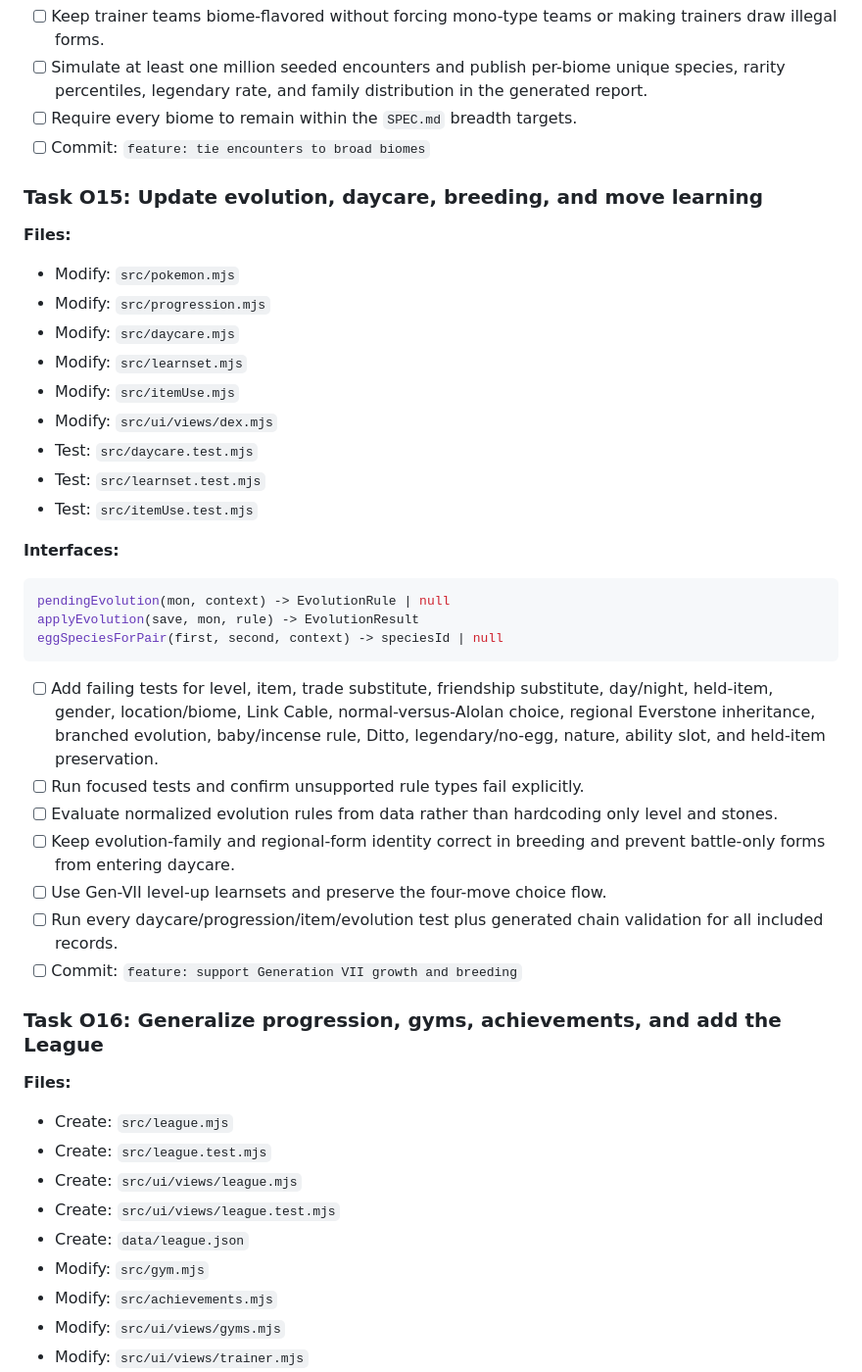
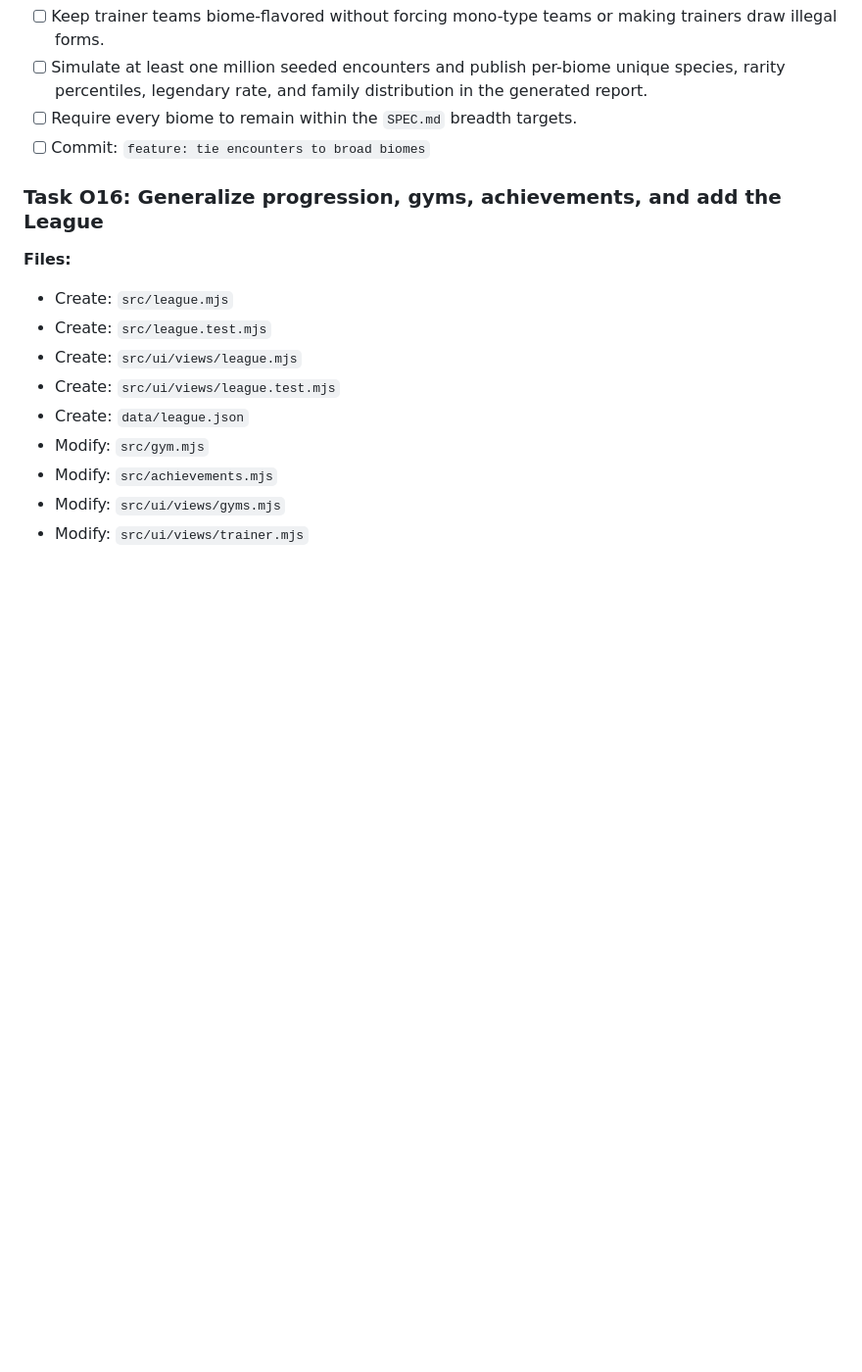
Before and after one commit to Titanspark21/claudemon, a Markdown page: PLAN.md, the part around the change. Shown at 98% size. GitHub-like rendering; blank space fills up the shorter version.

Commit message:
Tick off 7 finished items, and remove the batches that completes

````diff
--- a/PLAN.md
+++ b/PLAN.md
@@ -490,43 +490,6 @@ encounterWeight(record, assignment, context) -> number
 - [ ] Require every biome to remain within the `SPEC.md` breadth targets.
 - [ ] Commit: `feature: tie encounters to broad biomes`
 
-### Task O15: Update evolution, daycare, breeding, and move learning
-
-**Files:**
-
-- Modify: `src/pokemon.mjs`
-- Modify: `src/progression.mjs`
-- Modify: `src/daycare.mjs`
-- Modify: `src/learnset.mjs`
-- Modify: `src/itemUse.mjs`
-- Modify: `src/ui/views/dex.mjs`
-- Test: `src/daycare.test.mjs`
-- Test: `src/learnset.test.mjs`
-- Test: `src/itemUse.test.mjs`
-
-**Interfaces:**
-
-```js
-pendingEvolution(mon, context) -> EvolutionRule | null
-applyEvolution(save, mon, rule) -> EvolutionResult
-eggSpeciesForPair(first, second, context) -> speciesId | null
-```
-
-- [ ] Add failing tests for level, item, trade substitute, friendship
-      substitute, day/night, held-item, gender, location/biome, Link Cable,
-      normal-versus-Alolan choice, regional Everstone inheritance, branched
-      evolution, baby/incense rule, Ditto, legendary/no-egg, nature, ability
-      slot, and held-item preservation.
-- [ ] Run focused tests and confirm unsupported rule types fail explicitly.
-- [ ] Evaluate normalized evolution rules from data rather than hardcoding only
-      level and stones.
-- [ ] Keep evolution-family and regional-form identity correct in breeding and
-      prevent battle-only forms from entering daycare.
-- [ ] Use Gen-VII level-up learnsets and preserve the four-move choice flow.
-- [ ] Run every daycare/progression/item/evolution test plus generated chain
-      validation for all included records.
-- [ ] Commit: `feature: support Generation VII growth and breeding`
-
 ### Task O16: Generalize progression, gyms, achievements, and add the League
 
 **Files:**
````
